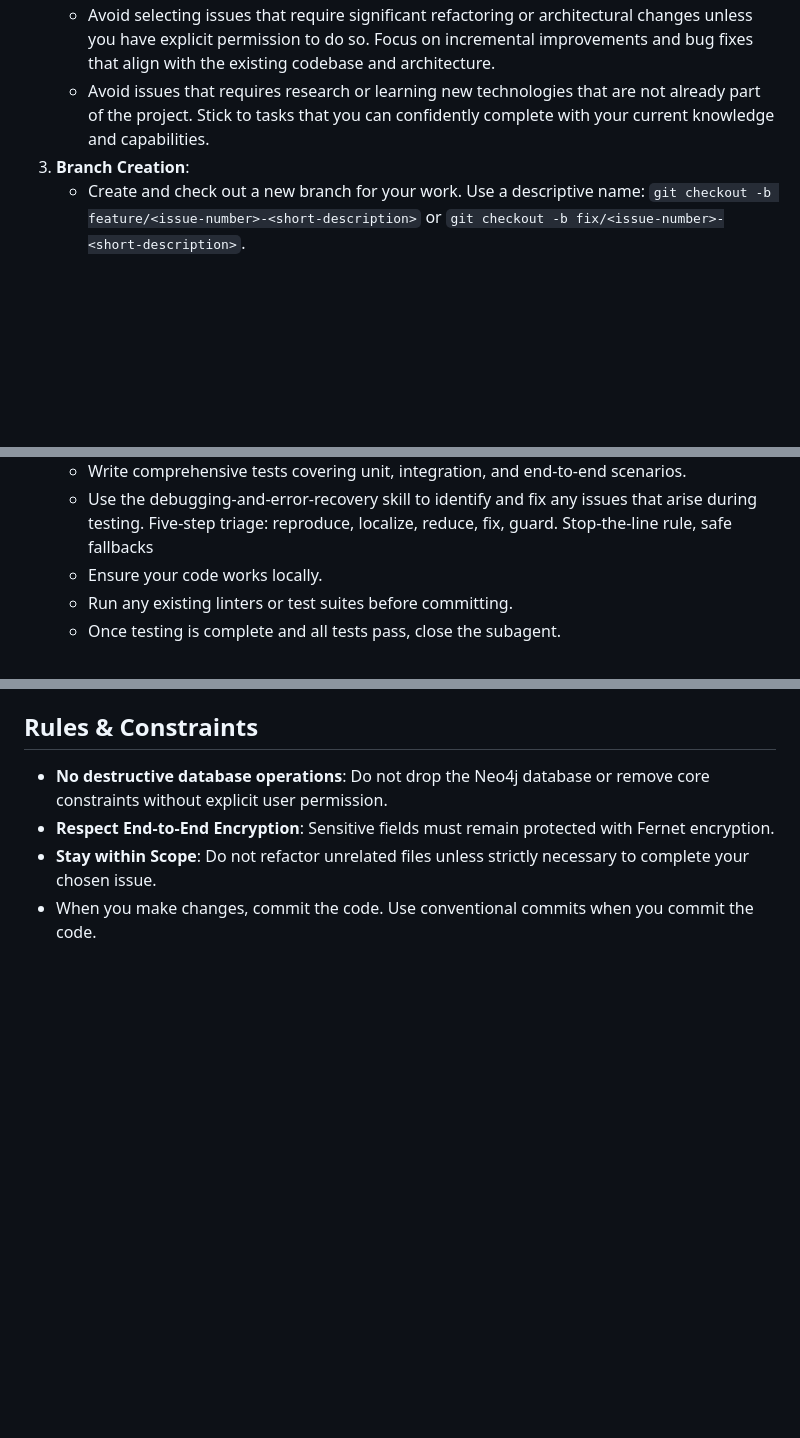
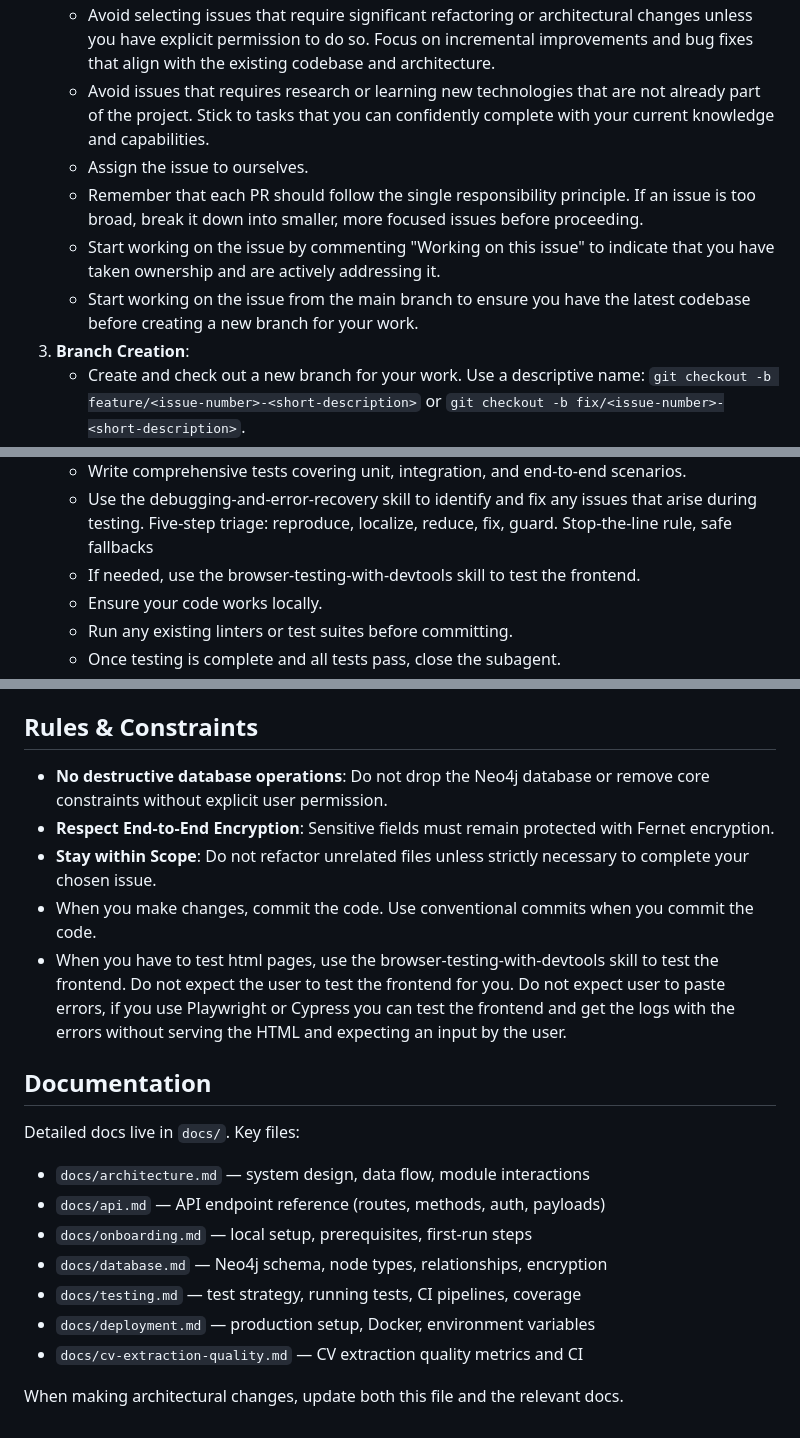
Before and after one commit to open-orbis/open-orbis, a Markdown page: agents.md, 3 parts joined by grey strips. Drawn GitHub-style; blank space fills up the shorter version.

Commit message:
Updates agent.md

```diff
--- a/agents.md
+++ b/agents.md
@@ -25,6 +25,10 @@ When you are invoked to contribute to this repository, you must strictly follow
    * If working from the internal TODO list, prioritize High priority tasks like "Test GraphRAG end-to-end" (A1) or "Fix graph visualization consistency" (A2).
    * Avoid selecting issues that require significant refactoring or architectural changes unless you have explicit permission to do so. Focus on incremental improvements and bug fixes that align with the existing codebase and architecture.
    * Avoid issues that requires research or learning new technologies that are not already part of the project. Stick to tasks that you can confidently complete with your current knowledge and capabilities.
+   * Assign the issue to ourselves.
+   * Remember that each PR should follow the single responsibility principle. If an issue is too broad, break it down into smaller, more focused issues before proceeding.
+   * Start working on the issue by commenting "Working on this issue" to indicate that you have taken ownership and are actively addressing it.
+   * Start working on the issue from the main branch to ensure you have the latest codebase before creating a new branch for your work.
 3. **Branch Creation**:
    * Create and check out a new branch for your work. Use a descriptive name: `git checkout -b feature/<issue-number>-<short-description>` or `git checkout -b fix/<issue-number>-<short-description>`.
 4. **Define what to build**:
@@ -44,6 +48,7 @@ When you are invoked to contribute to this repository, you must strictly follow
    * Spawn a subagent to assist with testing.
     * Write comprehensive tests covering unit, integration, and end-to-end scenarios.
     * Use the debugging-and-error-recovery skill to identify and fix any issues that arise during testing. Five-step triage: reproduce, localize, reduce, fix, guard. Stop-the-line rule, safe fallbacks
+    * If needed, use the     browser-testing-with-devtools skill to test the frontend.
    * Ensure your code works locally.
    * Run any existing linters or test suites before committing.
    * Once testing is complete and all tests pass, close the subagent.
@@ -64,3 +69,19 @@ When you are invoked to contribute to this repository, you must strictly follow
 * **Respect End-to-End Encryption**: Sensitive fields must remain protected with Fernet encryption.
 * **Stay within Scope**: Do not refactor unrelated files unless strictly necessary to complete your chosen issue.
 * When you make changes, commit the code. Use conventional commits when you commit the code.
+* When you have to test html pages, use the browser-testing-with-devtools skill to test the frontend. Do not expect the user to test the frontend for you. Do not expect user to paste errors, if you use Playwright or Cypress you can test the frontend and get the logs with the errors without serving the HTML and expecting an input by the user.
+
+
+## Documentation
+
+Detailed docs live in `docs/`. Key files:
+
+- `docs/architecture.md` — system design, data flow, module interactions
+- `docs/api.md` — API endpoint reference (routes, methods, auth, payloads)
+- `docs/onboarding.md` — local setup, prerequisites, first-run steps
+- `docs/database.md` — Neo4j schema, node types, relationships, encryption
+- `docs/testing.md` — test strategy, running tests, CI pipelines, coverage
+- `docs/deployment.md` — production setup, Docker, environment variables
+- `docs/cv-extraction-quality.md` — CV extraction quality metrics and CI
+
+When making architectural changes, update both this file and the relevant docs.
```
